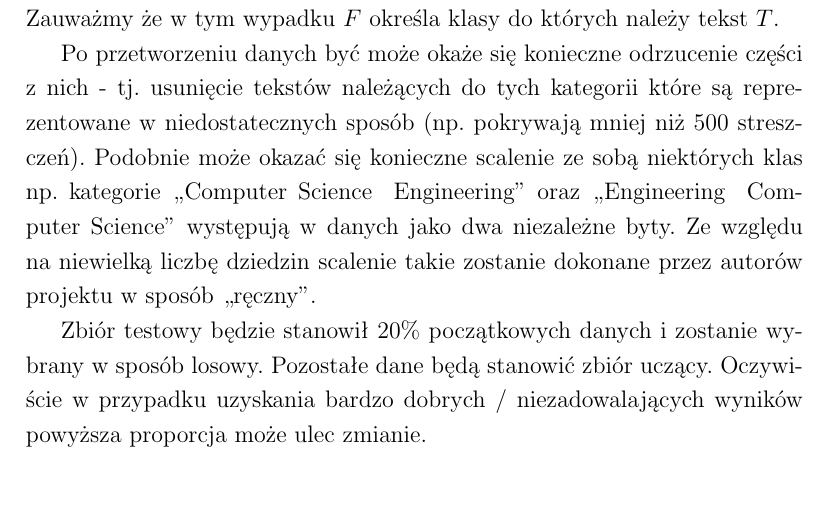
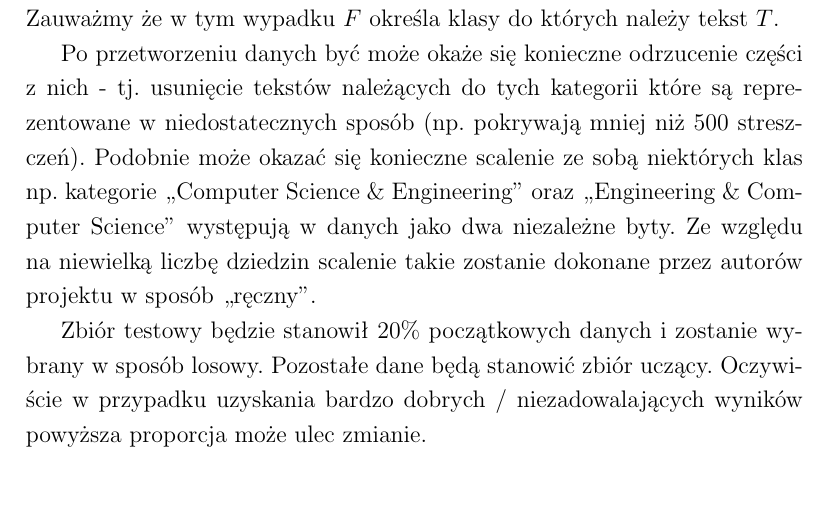
Before and after one commit to marcin-mini-pw/mow, a LaTeX document (dokumentacja_wtepna.tex): part of page 2 of 5, cut so that both start at the same text. Compiled offline with pdfLaTeX.

Commit message:
Ukosnik przed ampersand

```diff
--- a/dokumentacja_wtepna.tex
+++ b/dokumentacja_wtepna.tex
@@ -57,7 +57,7 @@ badawczych)\footnote{http://archive.ics.uci.edu/ml/datasets/NSF+Research+Award+A
 	części z nich - tj. usunięcie tekstów należących do tych kategorii
 	które są reprezentowane w niedostatecznych sposób (np. pokrywają
 	mniej niż 500 streszczeń). Podobnie może okazać się konieczne
-	scalenie ze sobą niektórych klas np. kategorie ,,Computer Science & Engineering'' oraz ,,Engineering & Computer Science'' występują w danych jako dwa niezależne byty. Ze względu na niewielką liczbę
+	scalenie ze sobą niektórych klas np. kategorie ,,Computer Science \& Engineering'' oraz ,,Engineering \& Computer Science'' występują w danych jako dwa niezależne byty. Ze względu na niewielką liczbę
 	dziedzin scalenie takie zostanie dokonane przez autorów projektu
 	w sposób ,,ręczny''.
 
```
